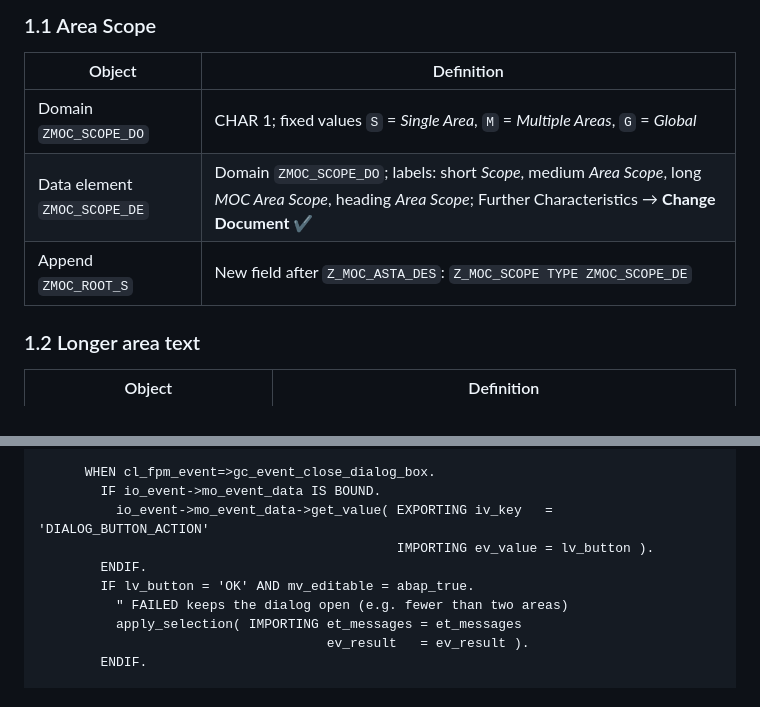
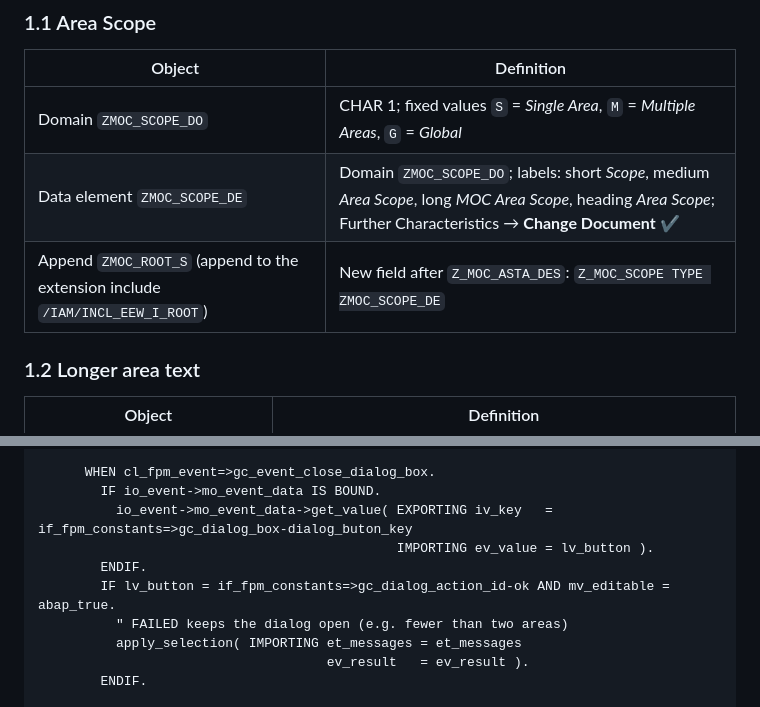
Before and after one commit to ragunathan2607/SAPUI5, a Markdown page: docs/zmoc-global-multi-area/02_Technical_Build_Guide.md, 2 parts joined by grey strips. Rendered like a GitHub page.

```diff
--- a/docs/zmoc-global-multi-area/02_Technical_Build_Guide.md
+++ b/docs/zmoc-global-multi-area/02_Technical_Build_Guide.md
@@ -18,7 +18,7 @@ Companion to `01_Impact_Analysis_and_Solution_Design.md`. Section numbers in the
 | --- | --- |
 | Domain `ZMOC_SCOPE_DO` | CHAR 1; fixed values `S` = *Single Area*, `M` = *Multiple Areas*, `G` = *Global* |
 | Data element `ZMOC_SCOPE_DE` | Domain `ZMOC_SCOPE_DO`; labels: short *Scope*, medium *Area Scope*, long *MOC Area Scope*, heading *Area Scope*; Further Characteristics → **Change Document** ✔ |
-| Append `ZMOC_ROOT_S` | New field after `Z_MOC_ASTA_DES`: `Z_MOC_SCOPE TYPE ZMOC_SCOPE_DE` |
+| Append `ZMOC_ROOT_S` (append to the extension include `/IAM/INCL_EEW_I_ROOT`) | New field after `Z_MOC_ASTA_DES`: `Z_MOC_SCOPE TYPE ZMOC_SCOPE_DE` |
 
 ### 1.2 Longer area text
 
@@ -1698,10 +1698,10 @@ CLASS zcl_moc_area_picker_fdr IMPLEMENTATION.
 
       WHEN cl_fpm_event=>gc_event_close_dialog_box.
         IF io_event->mo_event_data IS BOUND.
-          io_event->mo_event_data->get_value( EXPORTING iv_key   = 'DIALOG_BUTTON_ACTION'
+          io_event->mo_event_data->get_value( EXPORTING iv_key   = if_fpm_constants=>gc_dialog_box-dialog_buton_key
                                               IMPORTING ev_value = lv_button ).
         ENDIF.
-        IF lv_button = 'OK' AND mv_editable = abap_true.
+        IF lv_button = if_fpm_constants=>gc_dialog_action_id-ok AND mv_editable = abap_true.
           " FAILED keeps the dialog open (e.g. fewer than two areas)
           apply_selection( IMPORTING et_messages = et_messages
                                      ev_result   = ev_result ).
```
Also changed, not shown: docs/zmoc-global-multi-area/01_Impact_Analysis_and_Solution_Design.md (+1 -1 lines), docs/zmoc-global-multi-area/03_Step_by_Step_Navigation_Guide.md (added, +489 -0 lines).
